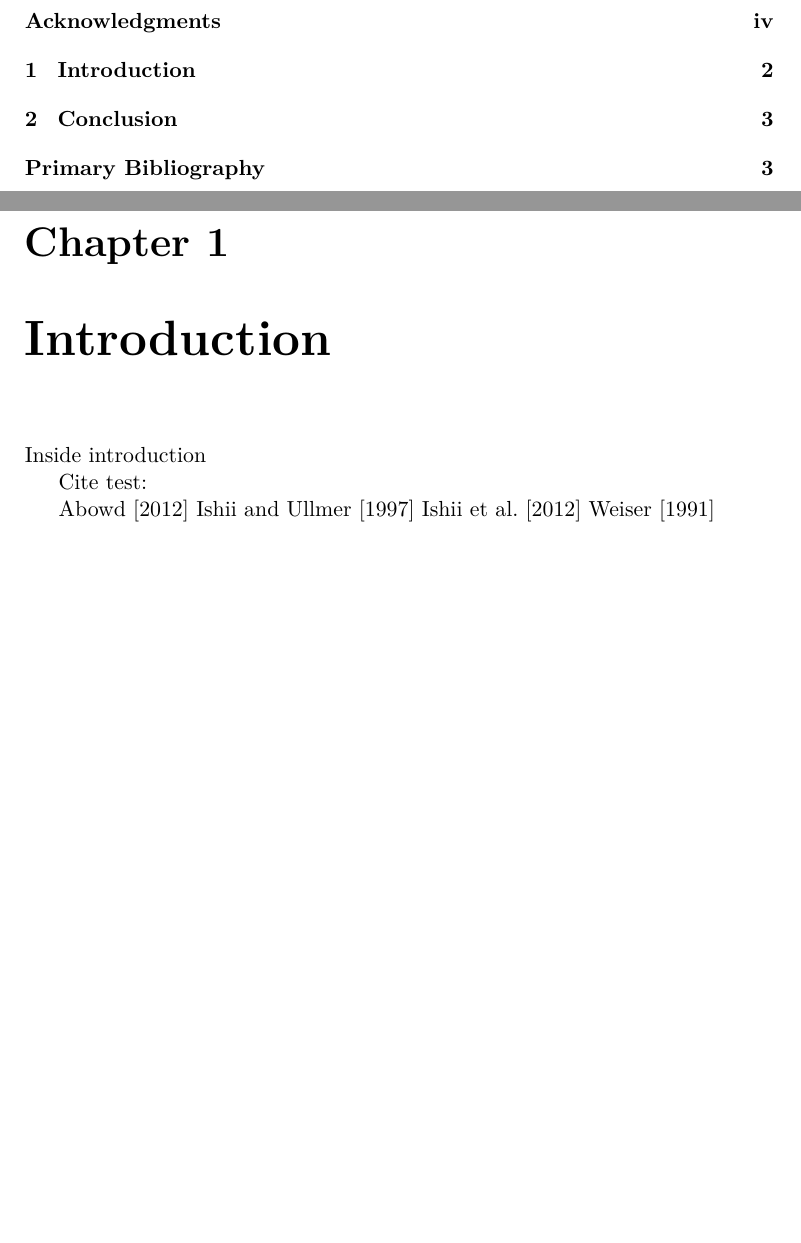
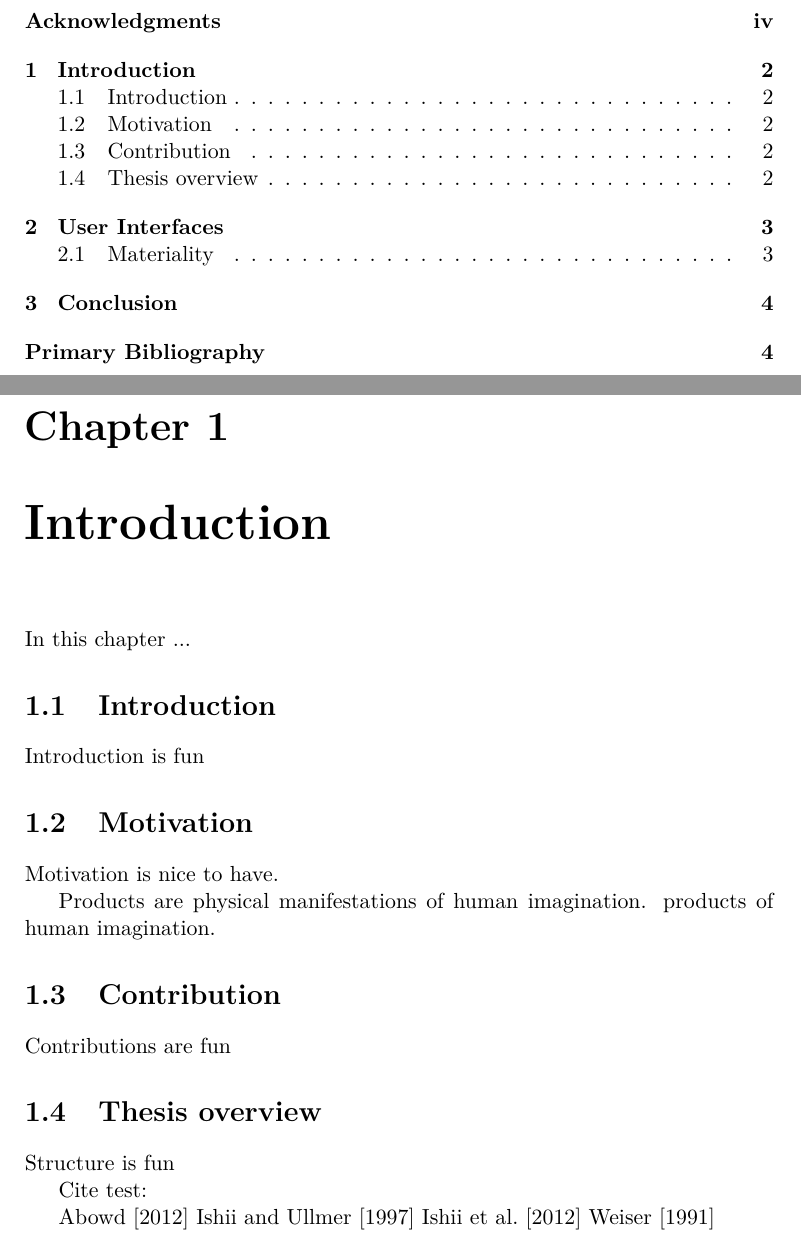
Before and after one commit to stefanbugge/thesis, a LaTeX thesis (thesis.tex, which reads introduction.tex, introduction/contribution.tex, introduction/introduction.tex): two parts of pages 5 and 6 of 10 before the commit and two parts of pages 5 and 6 of 11 after it, joined at a grey line, cut so that both start at the same text, the shorter picture padded with empty space. Compiled offline with pdfLaTeX.

Commit message:
some structure

```diff
--- a/introduction.tex
+++ b/introduction.tex
@@ -1 +1,17 @@
-Inside introduction
+In this chapter ...
+
+\section{Introduction}
+\label{ch:intro/intro}
+\input{introduction/introduction.tex}
+
+\section{Motivation}
+\label{ch:intro/motiv}
+\input{introduction/motivation.tex}
+
+\section{Contribution}
+\label{ch:intro/contri}
+\input{introduction/contribution.tex}
+
+\section{Thesis overview}
+\label{ch:intro/overview}
+\input{introduction/structure.tex}
--- /dev/null
+++ b/introduction/contribution.tex
@@ -0,0 +1 @@
+Contributions are fun
--- /dev/null
+++ b/introduction/introduction.tex
@@ -0,0 +1 @@
+Introduction is fun
--- /dev/null
+++ b/introduction/motivation.tex
@@ -0,0 +1,4 @@
+Motivation is nice to have.
+
+Products are physical manifestations of human imagination.
+products of human imagination.
--- /dev/null
+++ b/introduction/structure.tex
@@ -0,0 +1 @@
+Structure is fun
```
Also changed, not shown: thesis.tex (+3 -0 lines), ui.tex (added, +4 -0 lines), README.md.
